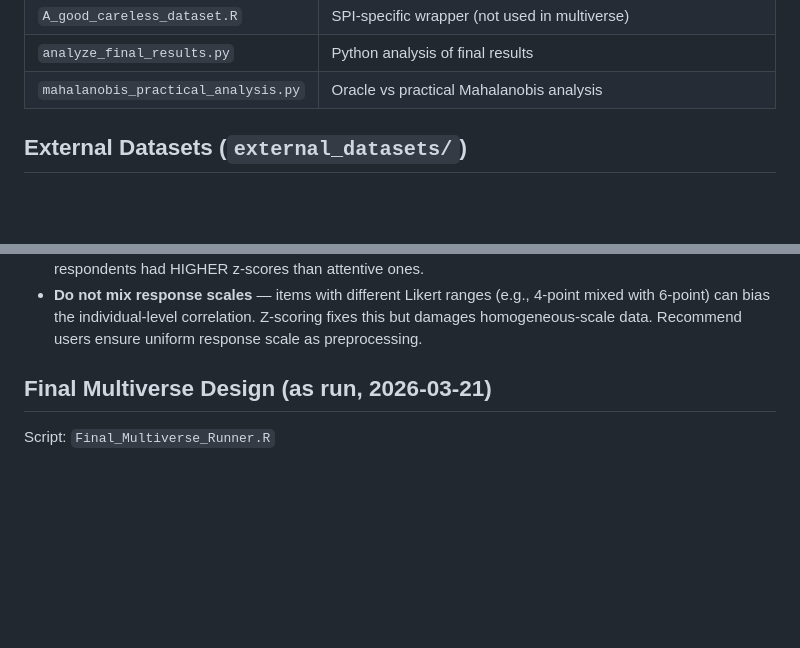
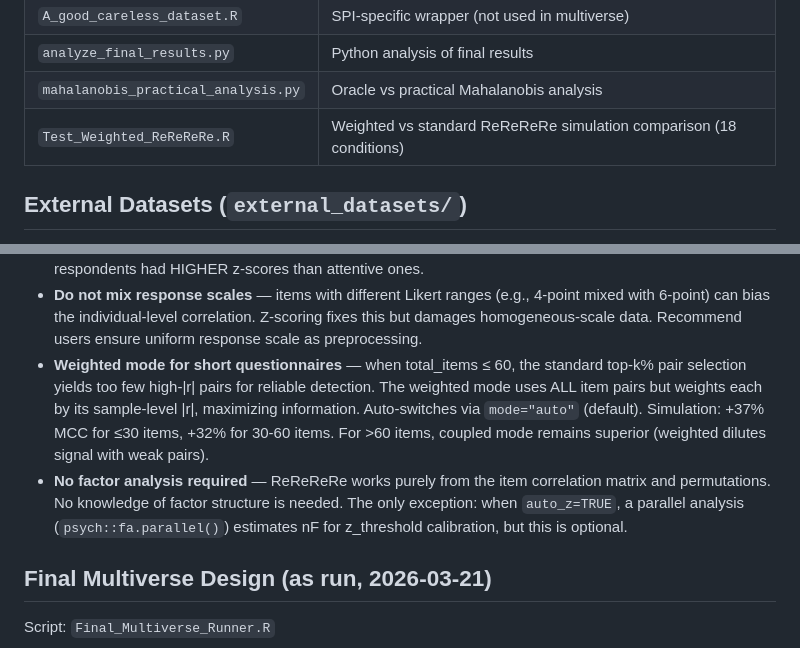
Before and after one commit to vittorio-g/reread, a Markdown page: CLAUDE.md, 2 parts joined by grey strips. GitHub-like rendering; blank space fills up the shorter version.

```diff
--- a/CLAUDE.md
+++ b/CLAUDE.md
@@ -58,6 +58,7 @@ next_steps:
 | `A_good_careless_dataset.R` | SPI-specific wrapper (not used in multiverse) |
 | `analyze_final_results.py` | Python analysis of final results |
 | `mahalanobis_practical_analysis.py` | Oracle vs practical Mahalanobis analysis |
+| `Test_Weighted_ReReReRe.R` | Weighted vs standard ReReReRe simulation comparison (18 conditions) |
 
 ## External Datasets (`external_datasets/`)
 
@@ -225,6 +226,15 @@ Old-style validation: all injected careless respondents count as positive class.
 - **Do not mix response scales** — items with different Likert ranges (e.g., 4-point mixed with
   6-point) can bias the individual-level correlation. Z-scoring fixes this but damages
   homogeneous-scale data. Recommend users ensure uniform response scale as preprocessing.
+- **Weighted mode for short questionnaires** — when total_items ≤ 60, the standard top-k% pair
+  selection yields too few high-|r| pairs for reliable detection. The weighted mode uses ALL
+  item pairs but weights each by its sample-level |r|, maximizing information. Auto-switches
+  via `mode="auto"` (default). Simulation: +37% MCC for ≤30 items, +32% for 30-60 items.
+  For >60 items, coupled mode remains superior (weighted dilutes signal with weak pairs).
+- **No factor analysis required** — ReReReRe works purely from the item correlation matrix
+  and permutations. No knowledge of factor structure is needed. The only exception: when
+  `auto_z=TRUE`, a parallel analysis (`psych::fa.parallel()`) estimates nF for z_threshold
+  calibration, but this is optional.
 
 ## Final Multiverse Design (as run, 2026-03-21)
 
```
Also changed, not shown: other parts of CLAUDE.md (+43 -1 lines).
